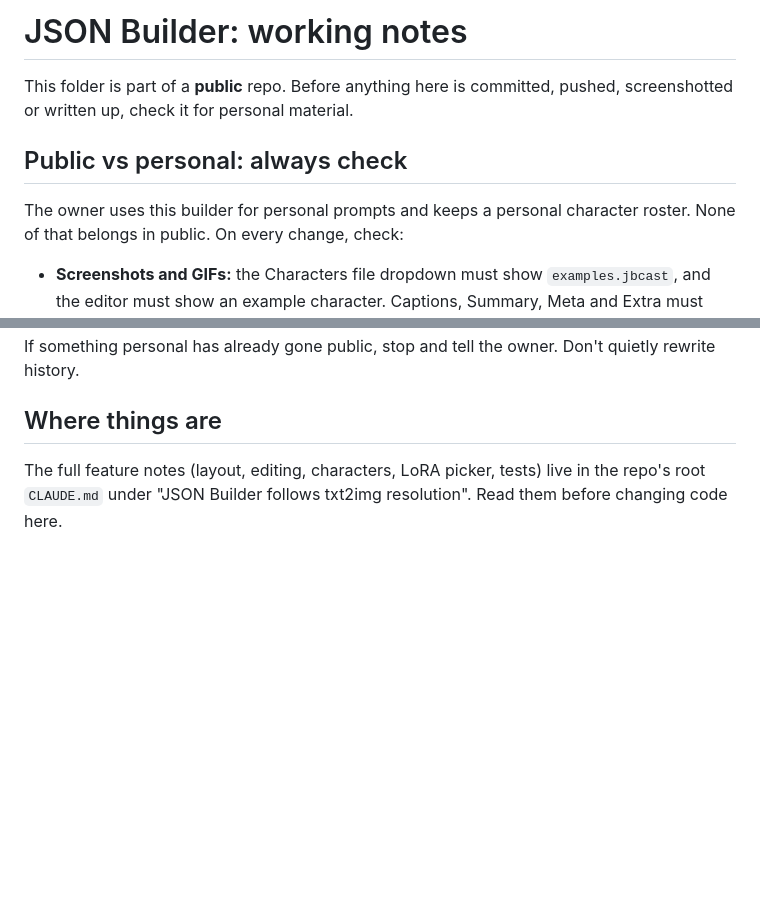
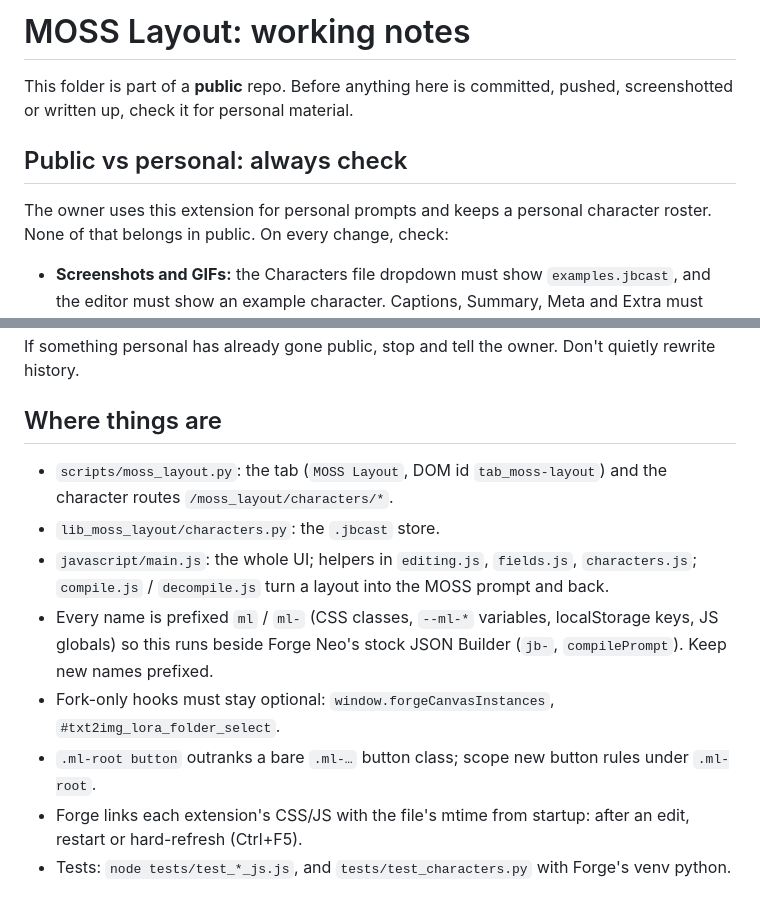
Before and after one commit to SillySilk/sd-forge-moss-layout, a Markdown page: CLAUDE.md, 2 parts joined by grey strips. GitHub-like rendering; blank space fills up the shorter version.

```diff
--- a/CLAUDE.md
+++ b/CLAUDE.md
@@ -1,11 +1,11 @@
-# JSON Builder: working notes
+# MOSS Layout: working notes
 
 This folder is part of a **public** repo. Before anything here is committed, pushed,
 screenshotted or written up, check it for personal material.
 
 ## Public vs personal: always check
 
-The owner uses this builder for personal prompts and keeps a personal character roster.
+The owner uses this extension for personal prompts and keeps a personal character roster.
 None of that belongs in public. On every change, check:
 
 - **Screenshots and GIFs:** the Characters file dropdown must show `examples.jbcast`, and the
@@ -26,5 +26,11 @@ If something personal has already gone public, stop and tell the owner. Don't qu
 
 ## Where things are
 
-The full feature notes (layout, editing, characters, LoRA picker, tests) live in the repo's
-root `CLAUDE.md` under "JSON Builder follows txt2img resolution". Read them before changing code here.
+- `scripts/moss_layout.py`: the tab (`MOSS Layout`, DOM id `tab_moss-layout`) and the character routes `/moss_layout/characters/*`.
+- `lib_moss_layout/characters.py`: the `.jbcast` store.
+- `javascript/main.js`: the whole UI; helpers in `editing.js`, `fields.js`, `characters.js`; `compile.js` / `decompile.js` turn a layout into the MOSS prompt and back.
+- Every name is prefixed `ml` / `ml-` (CSS classes, `--ml-*` variables, localStorage keys, JS globals) so this runs beside Forge Neo's stock JSON Builder (`jb-`, `compilePrompt`). Keep new names prefixed.
+- Fork-only hooks must stay optional: `window.forgeCanvasInstances`, `#txt2img_lora_folder_select`.
+- `.ml-root button` outranks a bare `.ml-…` button class; scope new button rules under `.ml-root`.
+- Forge links each extension's CSS/JS with the file's mtime from startup: after an edit, restart or hard-refresh (Ctrl+F5).
+- Tests: `node tests/test_*_js.js`, and `tests/test_characters.py` with Forge's venv python.
```
Also changed, not shown: README.md (+46 -8 lines), docs/images/panel.png (added).
